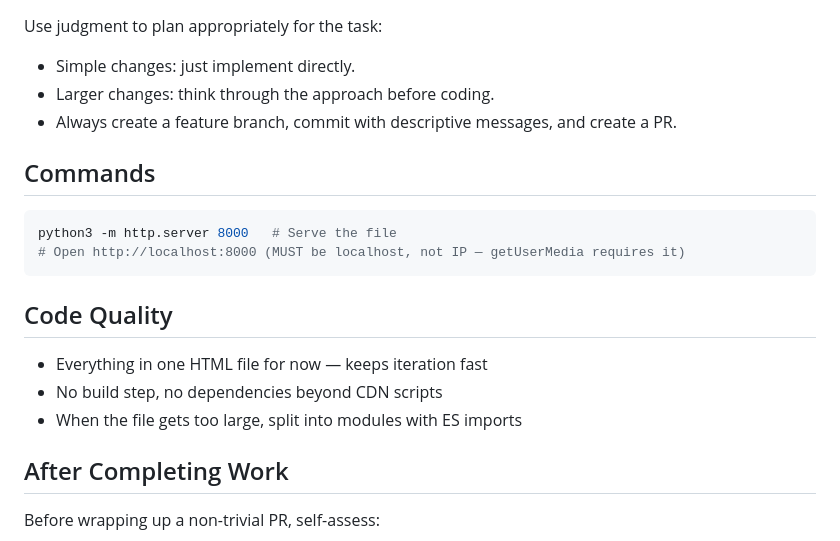
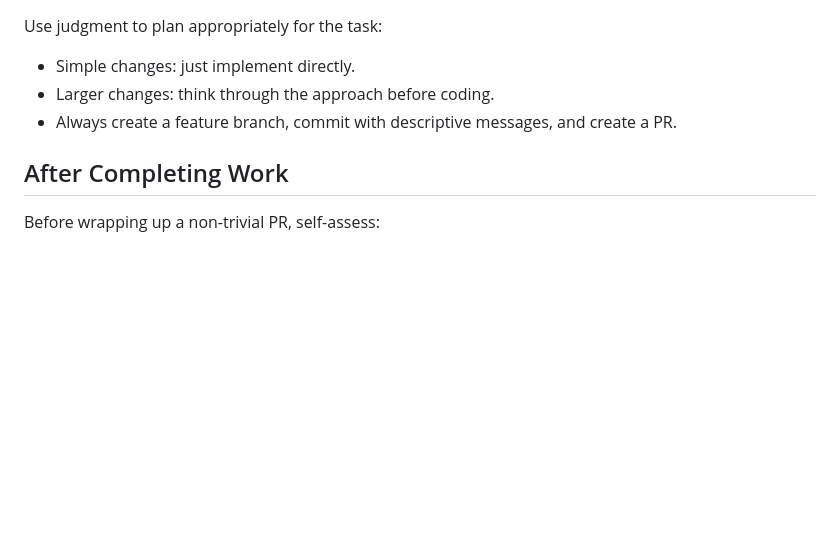
Before and after one commit to meninoebom/states-of-being, a Markdown page: CLAUDE.md, the part around one of its changes. Rendered like a GitHub page; blank space fills up the shorter version.

````diff
--- a/CLAUDE.md
+++ b/CLAUDE.md
@@ -96,19 +134,6 @@ Use judgment to plan appropriately for the task:
 - Larger changes: think through the approach before coding.
 - Always create a feature branch, commit with descriptive messages, and create a PR.
 
-## Commands
-
-```bash
-python3 -m http.server 8000   # Serve the file
-# Open http://localhost:8000 (MUST be localhost, not IP — getUserMedia requires it)
-```
-
-## Code Quality
-
-- Everything in one HTML file for now — keeps iteration fast
-- No build step, no dependencies beyond CDN scripts
-- When the file gets too large, split into modules with ES imports
-
 ## After Completing Work
 
 Before wrapping up a non-trivial PR, self-assess:
````
Also changed, not shown: other parts of CLAUDE.md (+105 -67 lines).
